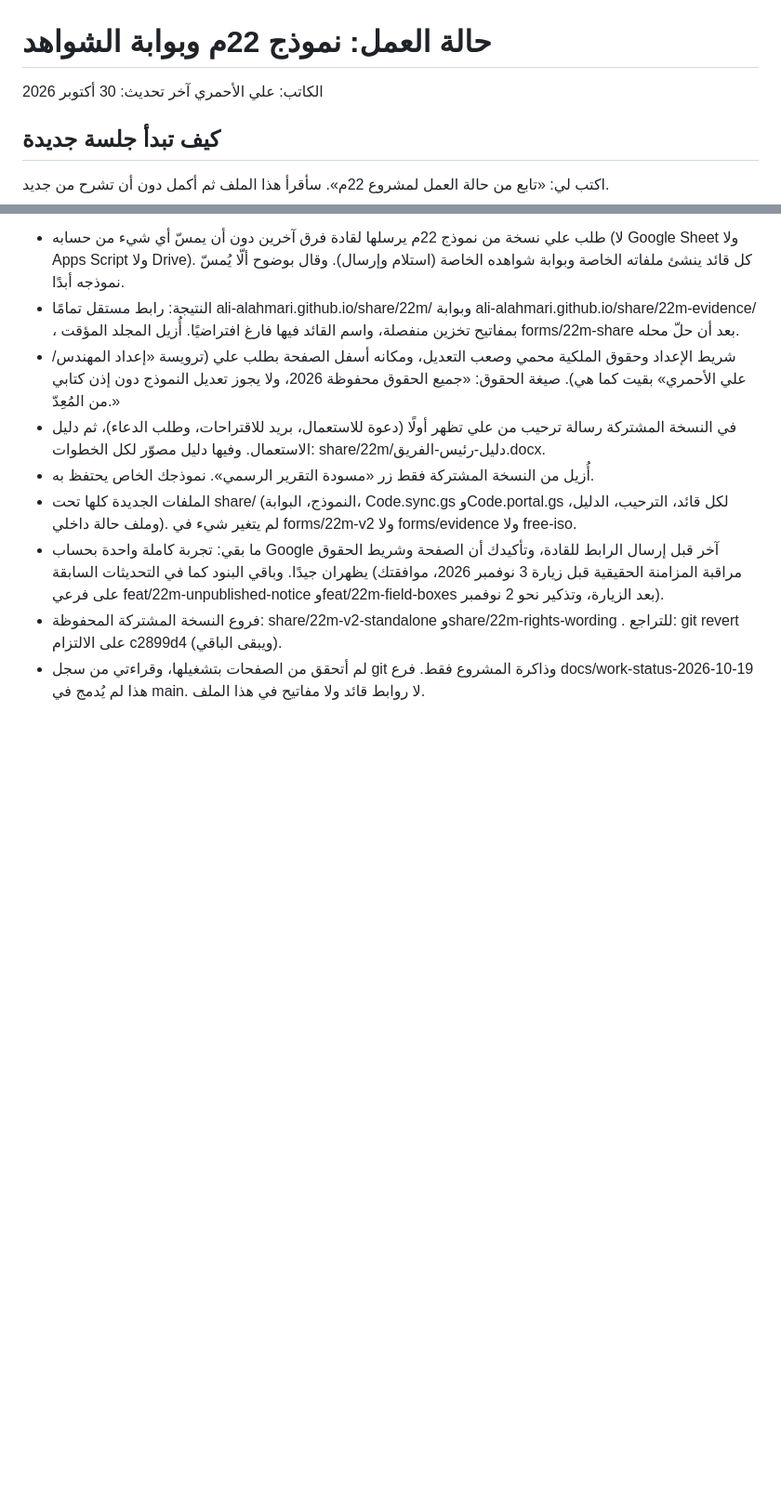
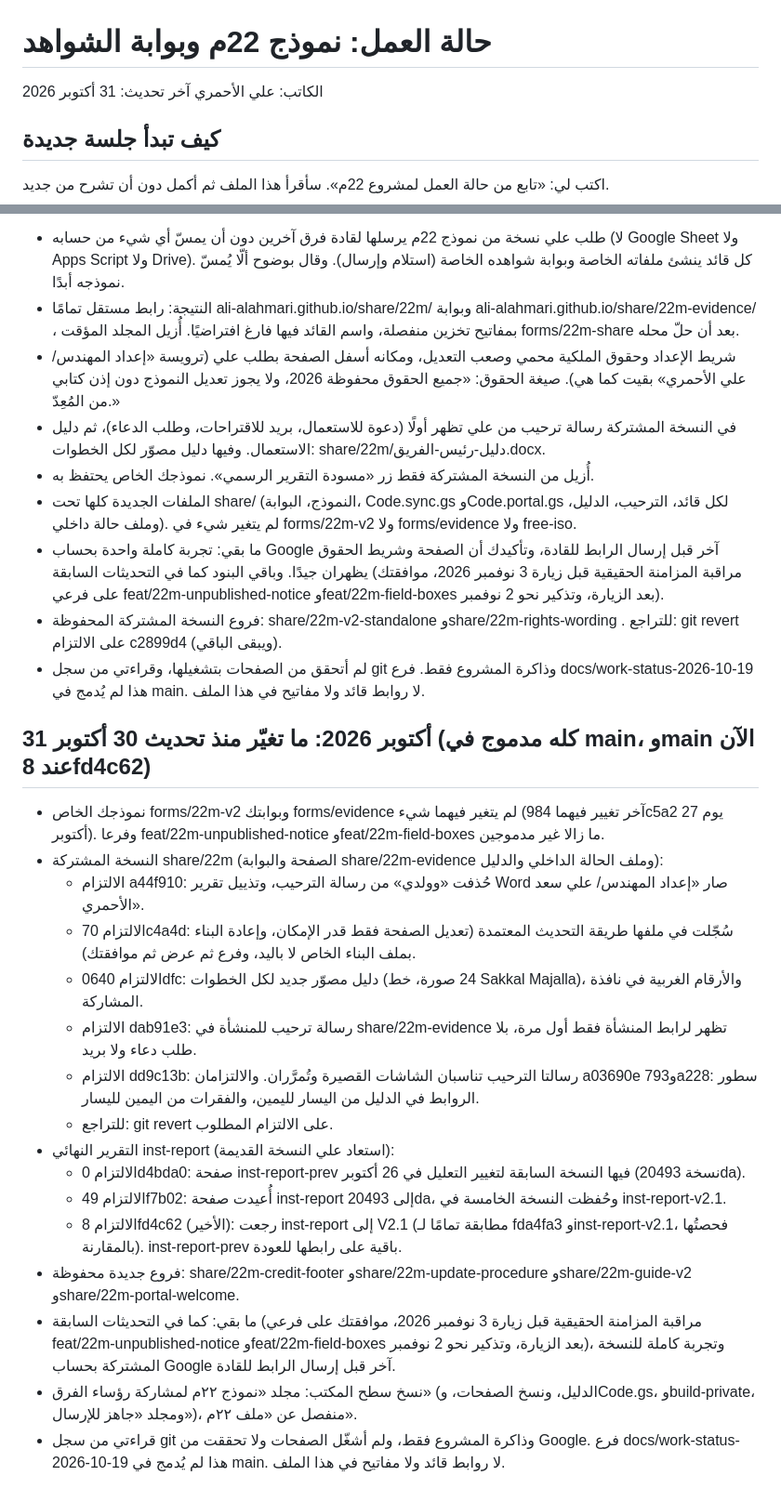
Before and after one commit to ali-alahmari/ali-alahmari.github.io, a Markdown page: project-status/حالة-العمل-22م.md, 2 parts joined by grey strips. Shown at 93% size. GitHub-like rendering; blank space fills up the shorter version.

Commit message:
حالة العمل 22م: تحديث 31 أكتوبر (النسخة المشتركة والتقرير النهائي)
Co-Authored-By: Claude Sonnet 5.5 <noreply@anthropic.com>
Claude-Session: https://claude.ai/code/session_01WenU9bJKMm7g8RryvBm9UB

```diff
--- a/project-status/حالة-العمل-22م.md
+++ b/project-status/حالة-العمل-22م.md
@@ -1,7 +1,7 @@
 # حالة العمل: نموذج 22م وبوابة الشواهد
 
 الكاتب: علي الأحمري
-آخر تحديث: 30 أكتوبر 2026
+آخر تحديث: 31 أكتوبر 2026
 
 ## كيف تبدأ جلسة جديدة
 اكتب لي: «تابع من حالة العمل لمشروع 22م». سأقرأ هذا الملف ثم أكمل دون أن تشرح من جديد.
@@ -259,3 +259,21 @@
 - ما بقي: تجربة كاملة واحدة بحساب Google آخر قبل إرسال الرابط للقادة، وتأكيدك أن الصفحة وشريط الحقوق يظهران جيدًا. وباقي البنود كما في التحديثات السابقة (مراقبة المزامنة الحقيقية قبل زيارة 3 نوفمبر 2026، موافقتك على فرعي feat/22m-unpublished-notice وfeat/22m-field-boxes بعد الزيارة، وتذكير نحو 2 نوفمبر).
 - فروع النسخة المشتركة المحفوظة: share/22m-v2-standalone وshare/22m-rights-wording . للتراجع: git revert على الالتزام c2899d4 (ويبقى الباقي).
 - لم أتحقق من الصفحات بتشغيلها، وقراءتي من سجل git وذاكرة المشروع فقط. فرع docs/work-status-2026-10-19 هذا لم يُدمج في main. لا روابط قائد ولا مفاتيح في هذا الملف.
+
+## 31 أكتوبر 2026: ما تغيّر منذ تحديث 30 أكتوبر (كله مدموج في main، وmain الآن عند 8fd4c62)
+- نموذجك الخاص forms/22m-v2 وبوابتك forms/evidence لم يتغير فيهما شيء (آخر تغيير فيهما 984c5a2 يوم 27 أكتوبر). وفرعا feat/22m-unpublished-notice وfeat/22m-field-boxes ما زالا غير مدموجين.
+- النسخة المشتركة share/22m (الصفحة والبوابة share/22m-evidence وملف الحالة الداخلي والدليل):
+  - الالتزام a44f910: حُذفت «وولدي» من رسالة الترحيب، وتذييل تقرير Word صار «إعداد المهندس/ علي سعد الأحمري».
+  - الالتزام 70c4a4d: سُجّلت في ملفها طريقة التحديث المعتمدة (تعديل الصفحة فقط قدر الإمكان، وإعادة البناء بملف البناء الخاص لا باليد، وفرع ثم عرض ثم موافقتك).
+  - الالتزام 0640dfc: دليل مصوّر جديد لكل الخطوات (24 صورة، خط Sakkal Majalla)، والأرقام الغربية في نافذة المشاركة.
+  - الالتزام dab91e3: رسالة ترحيب للمنشأة في share/22m-evidence تظهر لرابط المنشأة فقط أول مرة، بلا طلب دعاء ولا بريد.
+  - الالتزام dd9c13b: رسالتا الترحيب تناسبان الشاشات القصيرة وتُمرَّران. والالتزامان a03690e و793a228: سطور الروابط في الدليل من اليسار لليمين، والفقرات من اليمين لليسار.
+  - للتراجع: git revert على الالتزام المطلوب.
+- التقرير النهائي inst-report (استعاد علي النسخة القديمة):
+  - الالتزام 0d4bda0: صفحة inst-report-prev فيها النسخة السابقة لتغيير التعليل في 26 أكتوبر (نسخة 20493da).
+  - الالتزام 49f7b02: أُعيدت صفحة inst-report إلى 20493da، وحُفظت النسخة الخامسة في inst-report-v2.1.
+  - الالتزام 8fd4c62 (الأخير): رجعت inst-report إلى V2.1 (مطابقة تمامًا لـ fda4fa3 وinst-report-v2.1، فحصتُها بالمقارنة). inst-report-prev باقية على رابطها للعودة.
+- فروع جديدة محفوظة: share/22m-credit-footer وshare/22m-update-procedure وshare/22m-guide-v2 وshare/22m-portal-welcome.
+- ما بقي: كما في التحديثات السابقة (مراقبة المزامنة الحقيقية قبل زيارة 3 نوفمبر 2026، موافقتك على فرعي feat/22m-unpublished-notice وfeat/22m-field-boxes بعد الزيارة، وتذكير نحو 2 نوفمبر)، وتجربة كاملة للنسخة المشتركة بحساب Google آخر قبل إرسال الرابط للقادة.
+- نسخ سطح المكتب: مجلد «نموذج ٢٢م لمشاركة رؤساء الفرق» (الدليل، ونسخ الصفحات، وCode.gs، وbuild-private، ومجلد «جاهز للإرسال»)، منفصل عن «ملف ٢٢م».
+- قراءتي من سجل git وذاكرة المشروع فقط، ولم أشغّل الصفحات ولا تحققت من Google. فرع docs/work-status-2026-10-19 هذا لم يُدمج في main. لا روابط قائد ولا مفاتيح في هذا الملف.
```
